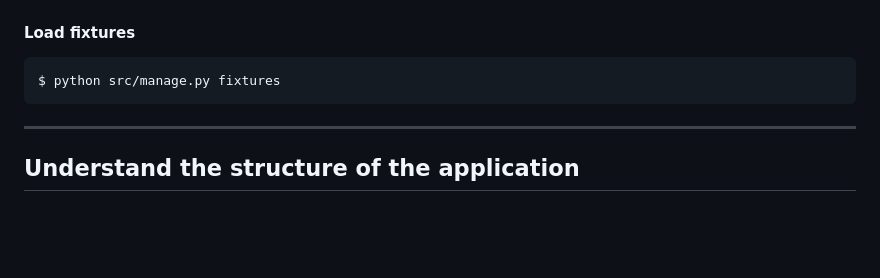
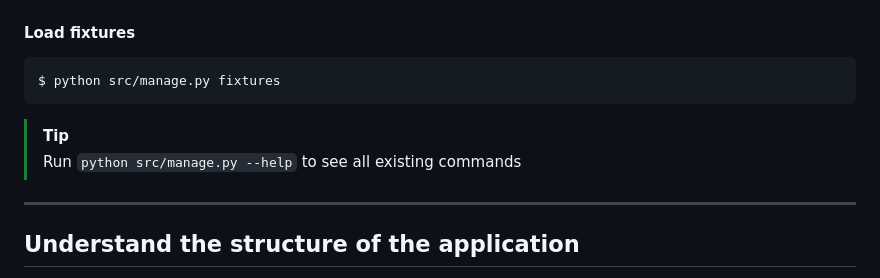
Before and after one commit to meschac38700/fastapi_getstarted, a Markdown page: README.md, the part around the change. Drawn GitHub-style; blank space fills up the shorter version.

Commit message:
:memo: Docs

````diff
--- a/README.md
+++ b/README.md
@@ -117,6 +117,11 @@ $ alembic upgrade head
 ```console
 $ python src/manage.py fixtures
 ```
+
+> [!TIP]
+>
+> Run `python src/manage.py --help` to see all existing commands
+
 ---
 ## Understand the structure of the application
 
````
